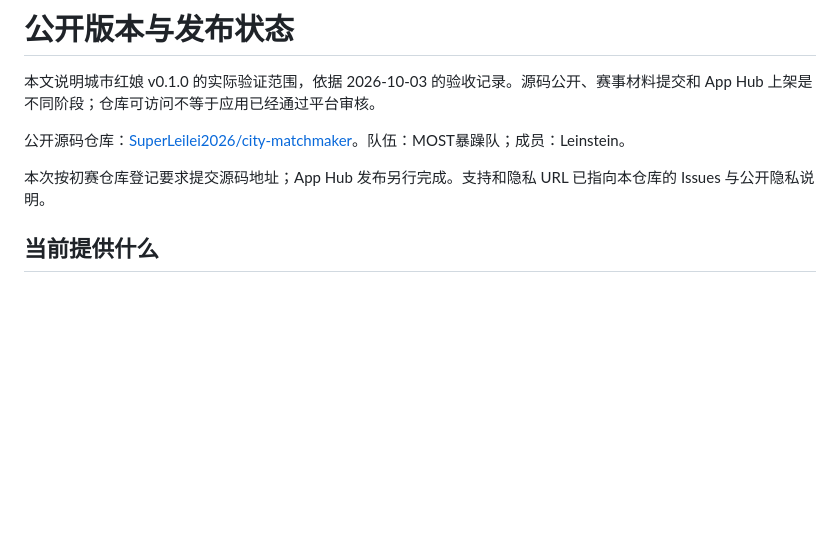
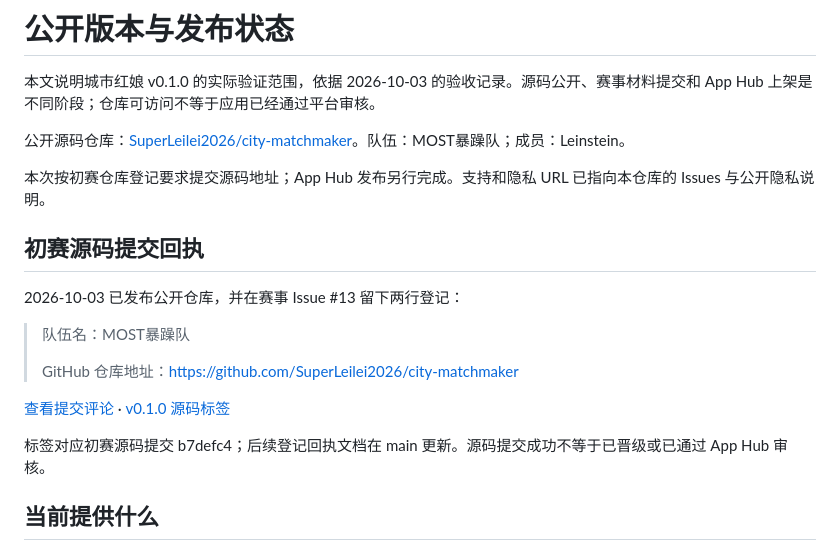
Before and after one commit to SuperLeilei2026/city-matchmaker, a Markdown page: docs/publication.md, the part around the change. GitHub-like rendering; blank space fills up the shorter version.

Commit message:
Record preliminary repository submission receipt

```diff
--- a/docs/publication.md
+++ b/docs/publication.md
@@ -5,6 +5,18 @@
 公开源码仓库：[SuperLeilei2026/city-matchmaker](https://github.com/SuperLeilei2026/city-matchmaker)。队伍：MOST暴躁队；成员：Leinstein。
 
 本次按初赛仓库登记要求提交源码地址；App Hub 发布另行完成。支持和隐私 URL 已指向本仓库的 Issues 与公开隐私说明。
+
+## 初赛源码提交回执
+
+2026-10-03 已发布公开仓库，并在赛事 Issue #13 留下两行登记：
+
+> 队伍名：MOST暴躁队
+>
+> GitHub 仓库地址：https://github.com/SuperLeilei2026/city-matchmaker
+
+[查看提交评论](https://github.com/gosimfoundation/hackathon-agenticapp26/issues/13#issuecomment-5964776262) · [v0.1.0 源码标签](https://github.com/SuperLeilei2026/city-matchmaker/tree/v0.1.0)
+
+标签对应初赛源码提交 b7defc4；后续登记回执文档在 main 更新。源码提交成功不等于已晋级或已通过 App Hub 审核。
 
 ## 当前提供什么
 
```
Also changed, not shown: DELIVERY.md (+1 -1 lines), README.md (+1 -1 lines).
